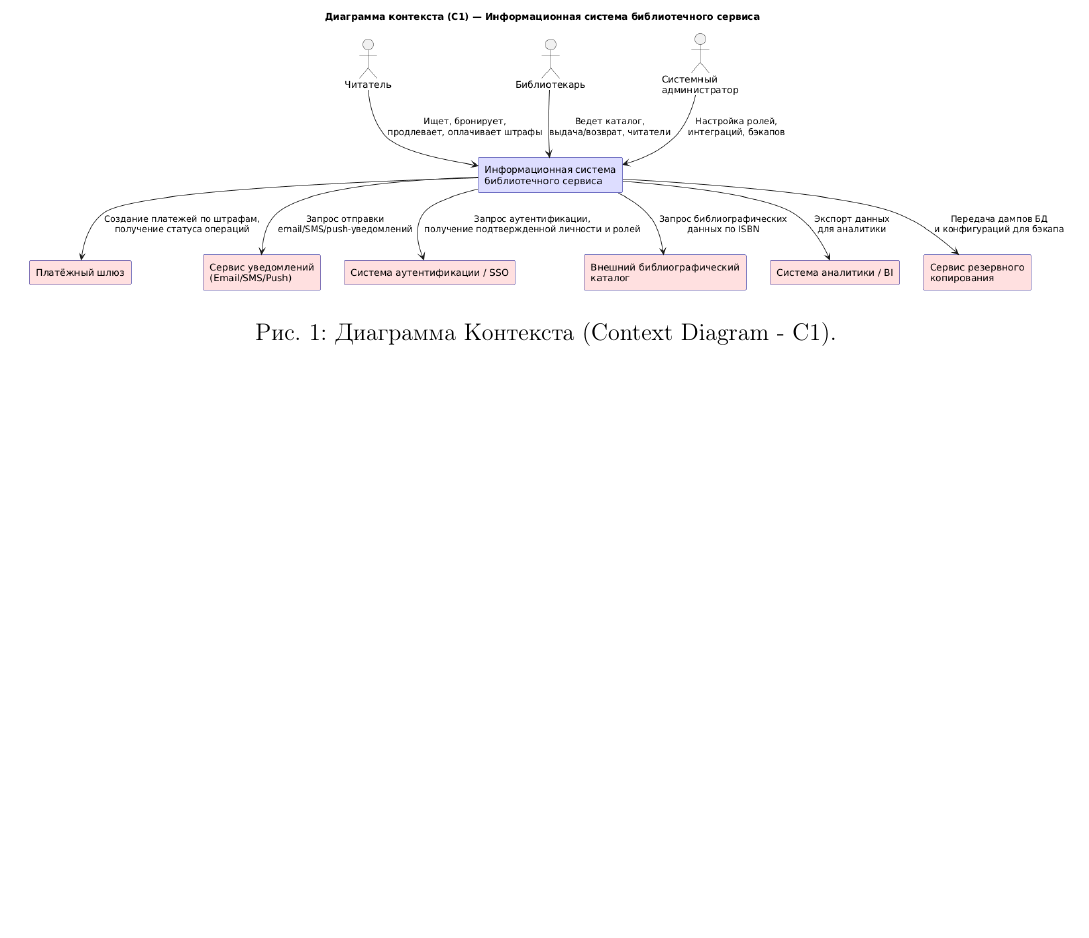
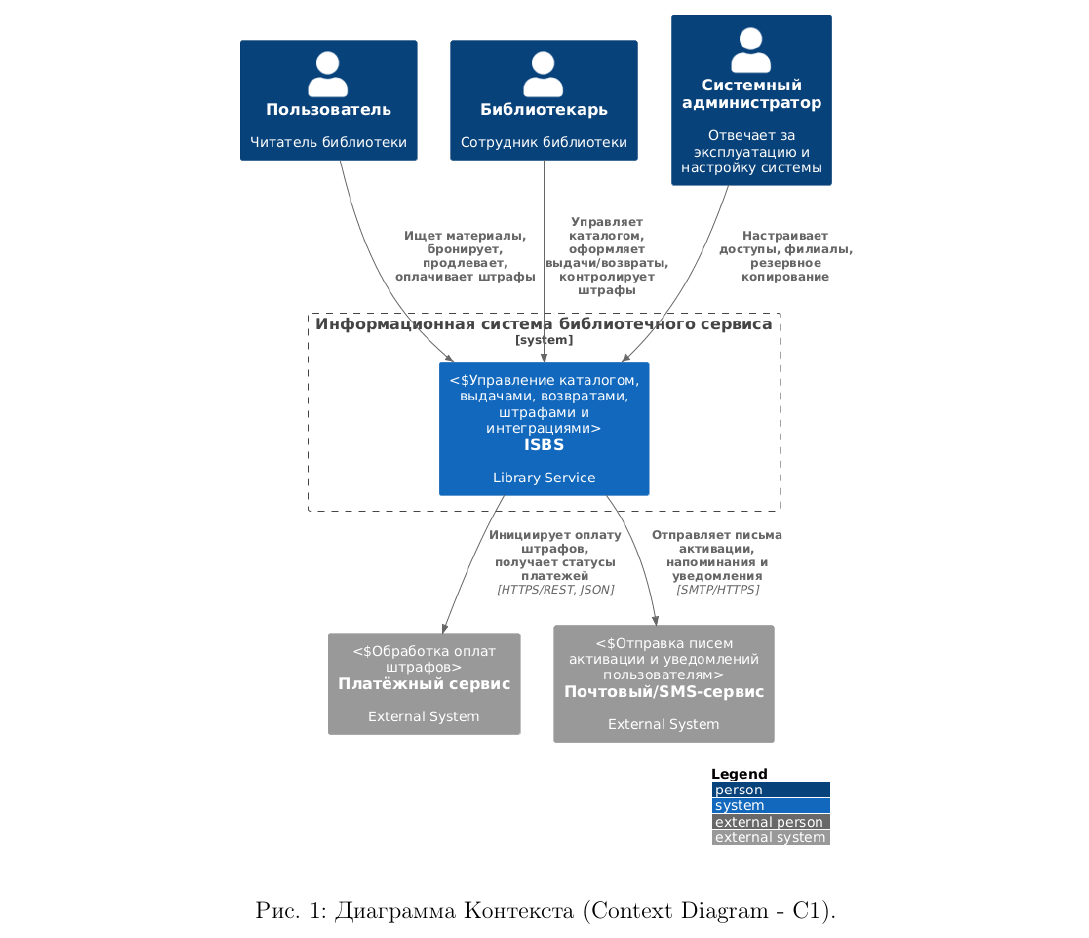
Before and after one commit to mysticslippers/systems_analysis_systems-design_archive, a LaTeX document (Lab4_sa_sd/Lab4_sa_sd.tex): part of page 3 of 7, cut so that both start at the same text, the shorter picture padded with empty space. Compiled offline with pdfLaTeX.

Commit message:
fix Lab4_sa_sd

```diff
--- a/Lab4_sa_sd/Lab4_sa_sd.tex
+++ b/Lab4_sa_sd/Lab4_sa_sd.tex
@@ -109,7 +109,7 @@
 
 	\begin{figure}[h]
 		\centering
-		\includegraphics[width=1\textwidth]{C1-diagram.png}
+		\includegraphics[width=0.6\textwidth]{C1-diagram.png}
 		\caption{Диаграмма Контекста (Context Diagram - C1).}
 		\label{fig:Context Diagram}
 	\end{figure}
```
Also changed, not shown: Lab4_sa_sd/C1-diagram.png, Lab4_sa_sd/C2-diagram.png, Lab4_sa_sd/C3-diagram.png, Lab4_sa_sd/C4-diagram.png, Lab4_sa_sd/Lab4_sa_sd.pdf, Lab4_sa_sd/Sequence Diagram.png, Lab4_sa_sd/Lab4_sa_sd.tex (2 more changed lines).
